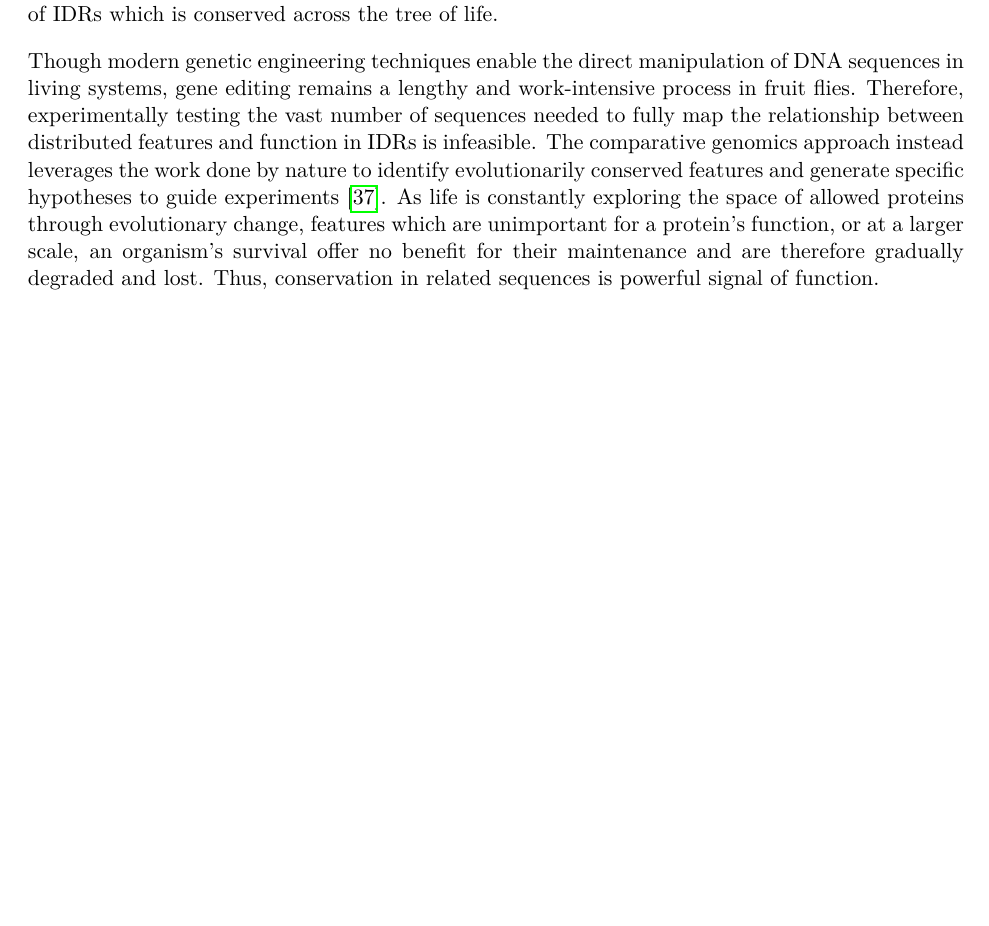
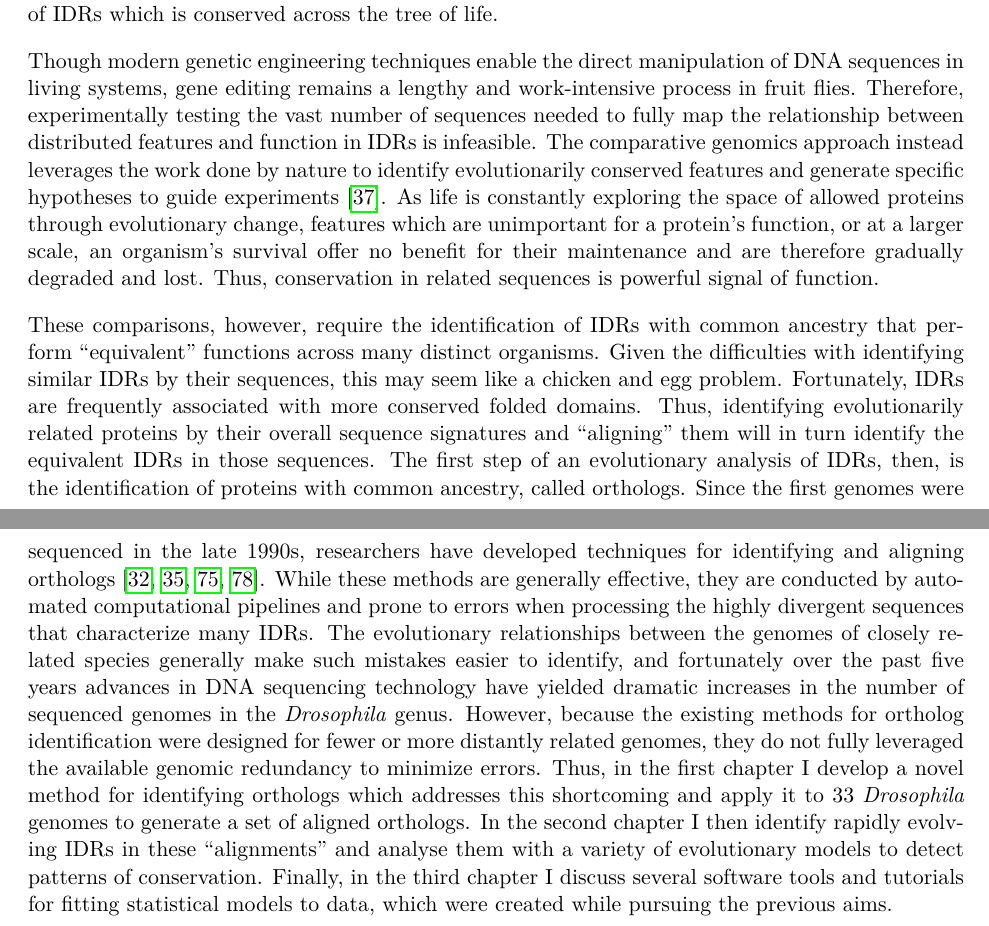
Before and after one commit to marcsingleton/orthology_inference2023_manuscript, a LaTeX thesis (main.tex, which reads chapter0/chapter0.tex): part of page 13 of 102 before the commit and two parts of pages 13 and 14 of 103 after it, the two joined at a grey line, cut so that both start at the same text, the shorter picture padded with empty space. Compiled offline with pdfLaTeX.

Commit message:
Added final paragraph to introduction

```diff
--- a/chapter0/chapter0.tex
+++ b/chapter0/chapter0.tex
@@ -166,3 +166,5 @@ IDRs, however, challenge this sequence-dependent model of protein structure and
 These analyses were conducted using a set of IDRs identified in various species of yeast, which is a widely used model organism in molecular biology research. However, no known subsequent studies have determined if similar patterns of conservation are found in the IDRs of other systems. As another foundational model organism with abundant genomic information across many evolutionary lineages, the fruit fly, \textit{Drosophila melanogaster}, is a natural choice for subsequent investigation~\cite{Yang2018, Miller2018, Kim2021}. Furthermore, given its complex multicellular development process and shared signaling pathways with humans, the findings of such a study would significantly advance our understanding of the role of IDRs in human health and disease. The concordance of these results with the previously identified IDR clusters would also have profound implications for the broader mechanisms of IDR evolution. For example, the absence of global patterns of evolutionary signatures across IDRs in \textit{Drosophila} would suggest they are property of IDRs which is unique to yeast. In contrast, the identification of clusters similar to those in yeast would indicate the existence of a taxonomy of IDRs which is conserved across the tree of life.
 
 Though modern genetic engineering techniques enable the direct manipulation of DNA sequences in living systems, gene editing remains a lengthy and work-intensive process in fruit flies. Therefore, experimentally testing the vast number of sequences needed to fully map the relationship between distributed features and function in IDRs is infeasible. The comparative genomics approach instead leverages the work done by nature to identify evolutionarily conserved features and generate specific hypotheses to guide experiments~\cite{Hardison2003}. As life is constantly exploring the space of allowed proteins through evolutionary change, features which are unimportant for a protein's function, or at a larger scale, an organism's survival offer no benefit for their maintenance and are therefore gradually degraded and lost. Thus, conservation in related sequences is powerful signal of function.
+
+These comparisons, however, require the identification of IDRs with common ancestry that perform ``equivalent'' functions across many distinct organisms. Given the difficulties with identifying similar IDRs by their sequences, this may seem like a chicken and egg problem. Fortunately, IDRs are frequently associated with more conserved folded domains. Thus, identifying evolutionarily related proteins by their overall sequence signatures and ``aligning'' them will in turn identify the equivalent IDRs in those sequences. The first step of an evolutionary analysis of IDRs, then, is the identification of proteins with common ancestry, called orthologs. Since the first genomes were sequenced in the late 1990s, researchers have developed techniques for identifying and aligning orthologs~\cite{Fleischmann1995, Goffeau1996, CESC1998, Tatusov1997}. While these methods are generally effective, they are conducted by automated computational pipelines and prone to errors when processing the highly divergent sequences that characterize many IDRs. The evolutionary relationships between the genomes of closely related species generally make such mistakes easier to identify, and fortunately over the past five years advances in DNA sequencing technology have yielded dramatic increases in the number of sequenced genomes in the \textit{Drosophila} genus. However, because the existing methods for ortholog identification were designed for fewer or more distantly related genomes, they do not fully leveraged the available genomic redundancy to minimize errors. Thus, in the first chapter I develop a novel method for identifying orthologs which addresses this shortcoming and apply it to 33 \textit{Drosophila} genomes to generate a set of aligned orthologs. In the second chapter I then identify rapidly evolving IDRs in these ``alignments'' and analyse them with a variety of evolutionary models to detect patterns of conservation. Finally, in the third chapter I discuss several software tools and tutorials for fitting statistical models to data, which were created while pursuing the previous aims.
```
